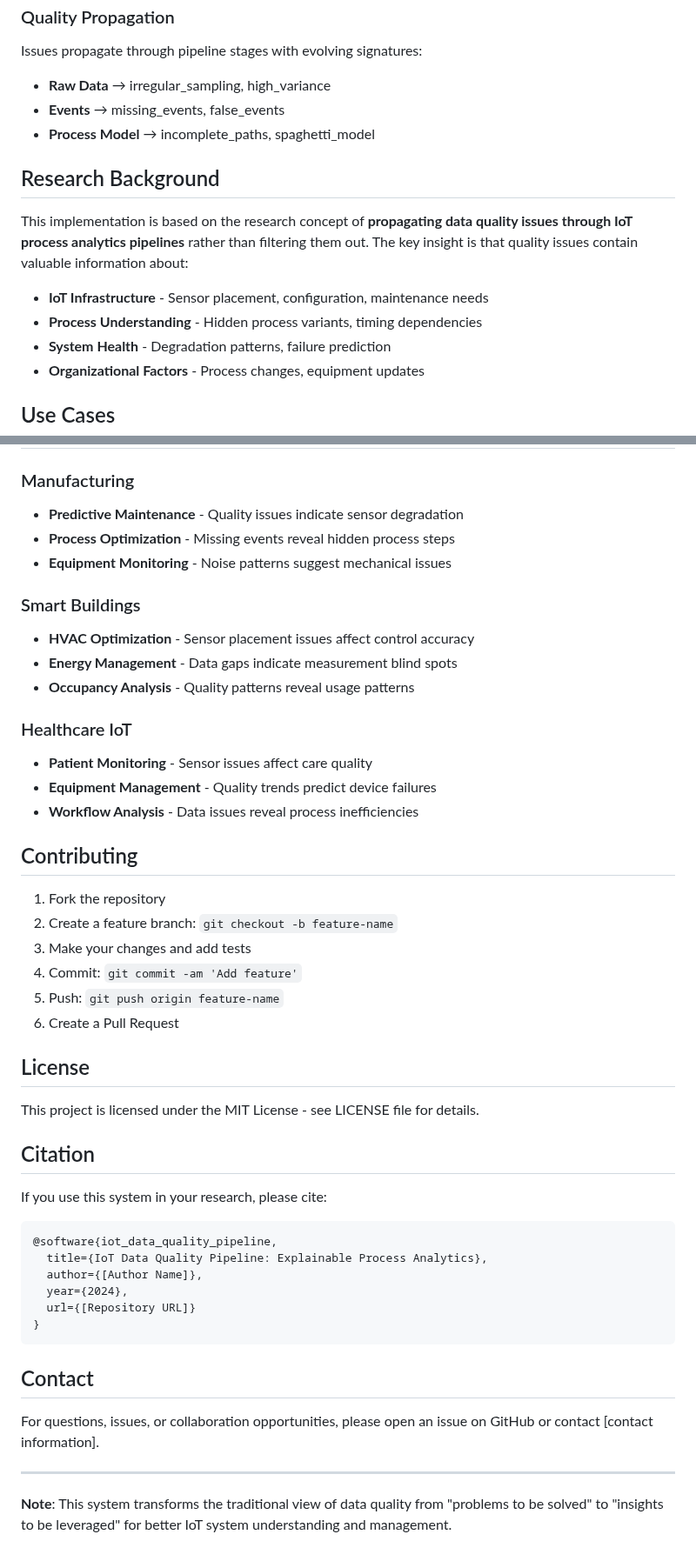
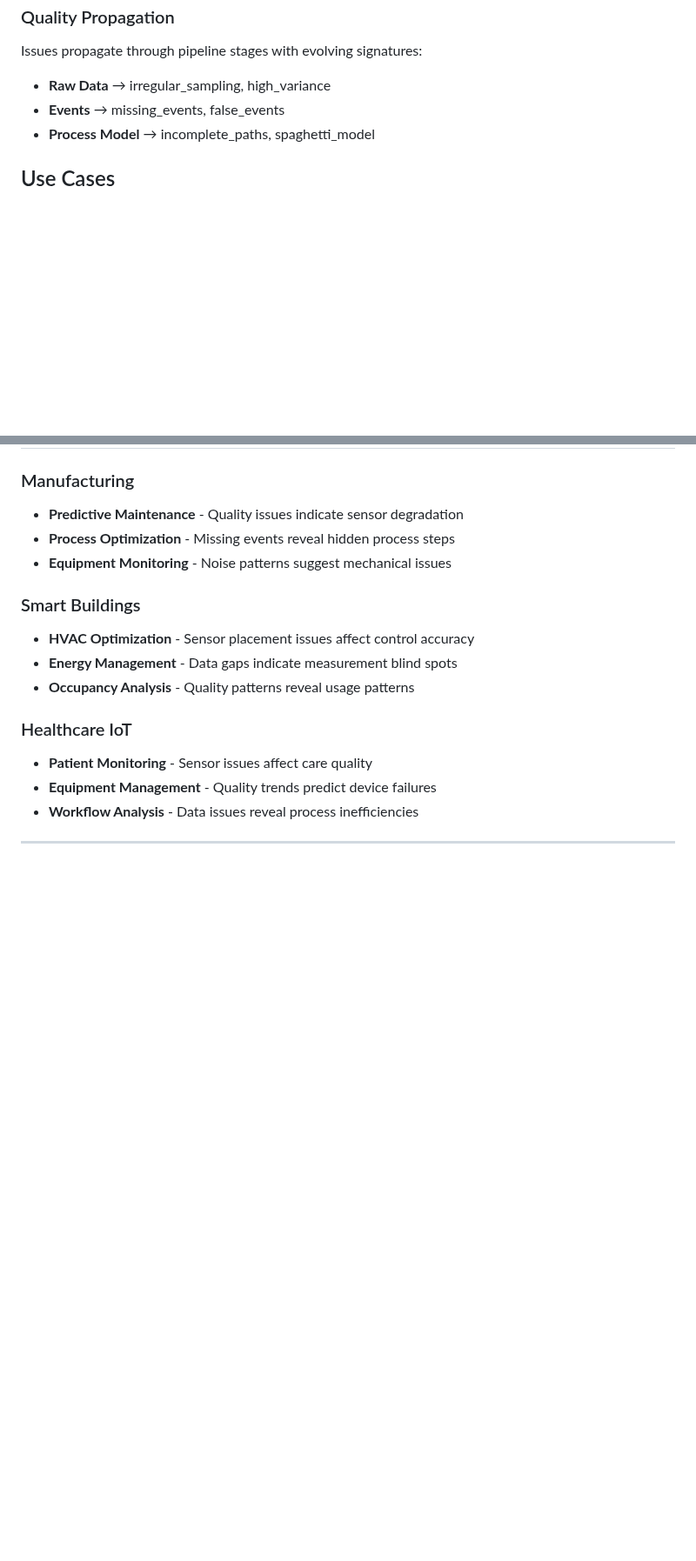
Before and after one commit to chimenkamp/Explaining-Data-Quality-Issues-in-IoT-Enhanced-Process-Mining, a Markdown page: README.md, 2 parts joined by grey strips. Shown at 87% size. Drawn GitHub-style; blank space fills up the shorter version.

````diff
--- a/README.md
+++ b/README.md
@@ -290,15 +249,6 @@ Issues propagate through pipeline stages with evolving signatures:
 - **Events** → missing_events, false_events
 - **Process Model** → incomplete_paths, spaghetti_model
 
-## Research Background
-
-This implementation is based on the research concept of **propagating data quality issues through IoT process analytics pipelines** rather than filtering them out. The key insight is that quality issues contain valuable information about:
-
-- **IoT Infrastructure** - Sensor placement, configuration, maintenance needs
-- **Process Understanding** - Hidden process variants, timing dependencies
-- **System Health** - Degradation patterns, failure prediction
-- **Organizational Factors** - Process changes, equipment updates
-
 ## Use Cases
 
 ### Manufacturing
@@ -316,36 +266,4 @@ This implementation is based on the research concept of **propagating data quali
 - **Equipment Management** - Quality trends predict device failures
 - **Workflow Analysis** - Data issues reveal process inefficiencies
 
-## Contributing
-
-1. Fork the repository
-2. Create a feature branch: `git checkout -b feature-name`
-3. Make your changes and add tests
-4. Commit: `git commit -am 'Add feature'`
-5. Push: `git push origin feature-name`
-6. Create a Pull Request
-
-## License
-
-This project is licensed under the MIT License - see LICENSE file for details.
-
-## Citation
-
-If you use this system in your research, please cite:
-
-```bibtex
-@software{iot_data_quality_pipeline,
-  title={IoT Data Quality Pipeline: Explainable Process Analytics},
-  author={[Author Name]},
-  year={2024},
-  url={[Repository URL]}
-}
-```
-
-## Contact
-
-For questions, issues, or collaboration opportunities, please open an issue on GitHub or contact [contact information].
-
 ---
-
-**Note**: This system transforms the traditional view of data quality from "problems to be solved" to "insights to be leveraged" for better IoT system understanding and management.
````
Also changed, not shown: other parts of README.md (+2 -43 lines).
